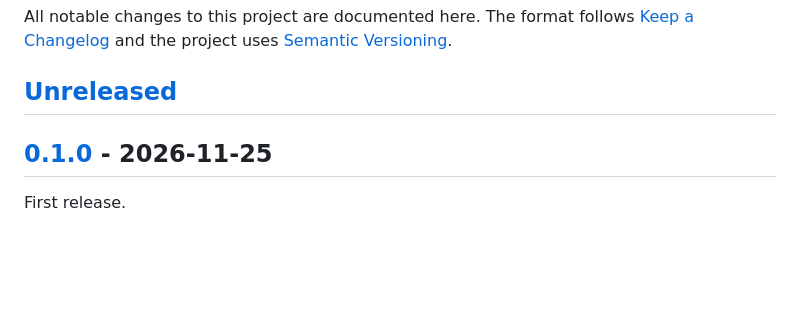
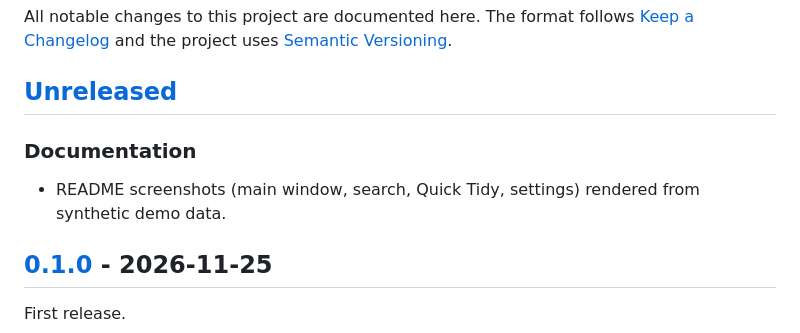
Before and after one commit to hoyakdh/clear-screenshot, a Markdown page: CHANGELOG.md, the part around the change. Drawn GitHub-style; blank space fills up the shorter version.

```diff
--- a/CHANGELOG.md
+++ b/CHANGELOG.md
@@ -5,6 +5,9 @@ The format follows [Keep a Changelog](https://keepachangelog.com/en/1.1.0/) and
 [Semantic Versioning](https://semver.org/).
 
 ## [Unreleased]
+
+### Documentation
+- README screenshots (main window, search, Quick Tidy, settings) rendered from synthetic demo data.
 
 ## [0.1.0] - 2026-11-25
 
```
Also changed, not shown: README.md (+18 -0 lines), docs/screenshots/main.png (added), docs/screenshots/search.png (added), docs/screenshots/settings.png (added), docs/screenshots/tidy.png (added).
